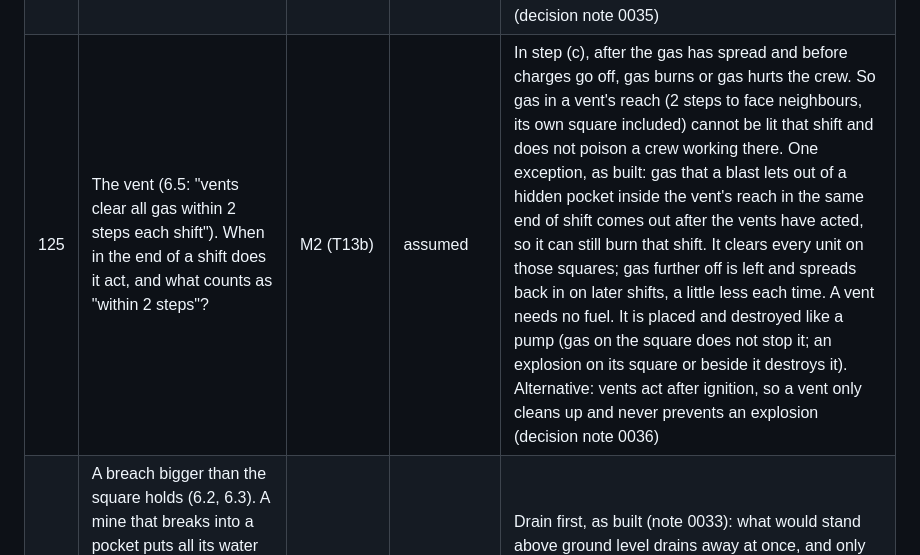
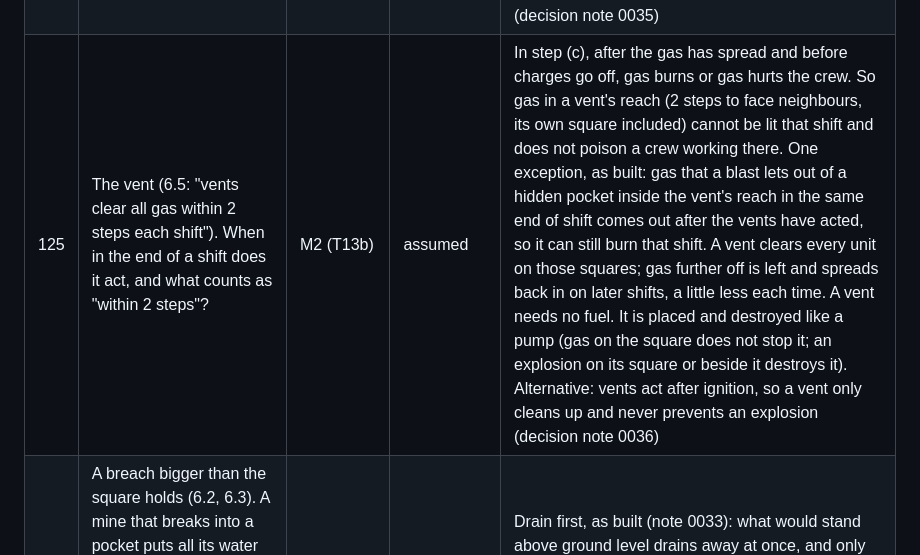
Before and after one commit to dachhack/mining, a Markdown page: docs/owner-questions.md, the part around the change. Rendered like a GitHub page.

```diff
--- a/docs/owner-questions.md
+++ b/docs/owner-questions.md
@@ -133,6 +133,6 @@ Agents add design questions here instead of guessing. The coordinator keeps this
 | 122 | Unstable ore: what its blast removes (6.6), and late bracing. 6.6 says the ore "is destroyed with no yield, and the blast covers its square and the four beside it"; for a placed explosive it says the blast removes the top blocks.                                                                                                                                                                                                                                  | M2 (T11)          | assumed    | Only the ore block is removed (0014 item 17 still stands); its blast destroys structures, trees and camps, lights gas and hurts the crew on its 5 squares, like a charge's. A support placed after the ore is armed does not disarm it. Armed ore that rubble buries before the shift ends is smothered and does not go off. Alternative: ore clears 5 top blocks like a charge (decision note 0035)                                                                                                                                                                                                                                                                                                                                                                                                                                                                 |
 | 123 | Trees in a blast (6.6): "a tree in the blast is destroyed with no timber and the block under it stays." What is left, and does it grow back?                                                                                                                                                                                                                                                                                                                           | M2 (T11)          | assumed    | Open meadow: no stump, so no tree grows back there. The ground the tree hid becomes the square's top block and is shown. The same for a tree in the blast of unstable ore. Alternative: a stump is left and the tree regrows after 10 shifts (decision note 0035)                                                                                                                                                                                                                                                                                                                                                                                                                                                                                                                                                                                                    |
 | 124 | Gas and the crew (5.2): "gas is on a worked square". When is that looked at, and does burning gas also poison?                                                                                                                                                                                                                                                                                                                                                         | M2 (T11)          | assumed    | At the end of step (c), from where the gas then stands, as lava is read (question 111). So breaking into a gas pocket costs 1 health that shift (the gas is on the square just mined), and gas that burnt hurts by its explosion (3) and not also as gas (1). Alternative: gas is looked at before anything burns, so a gas explosion on a worked square costs 4 (decision note 0035)                                                                                                                                                                                                                                                                                                                                                                                                                                                                                |
-| 125 | The vent (6.5: "vents clear all gas within 2 steps each shift"). When in the end of a shift does it act, and what counts as "within 2 steps"?                                                                                                                                                                                                                                                                                                                          | M2 (T13b)         | assumed    | In step (c), after the gas has spread and before charges go off, gas burns or gas hurts the crew. So gas in a vent's reach (2 steps to face neighbours, its own square included) cannot be lit that shift and does not poison a crew working there. One exception, as built: gas that a blast lets out of a hidden pocket inside the vent's reach in the same end of shift comes out after the vents have acted, so it can still burn that shift. It clears every unit on those squares; gas further off is left and spreads back in on later shifts, a little less each time. A vent needs no fuel. It is placed and destroyed like a pump (gas on the square does not stop it; an explosion on its square or beside it destroys it). Alternative: vents act after ignition, so a vent only cleans up and never prevents an explosion (decision note 0036)          |
+| 125 | The vent (6.5: "vents clear all gas within 2 steps each shift"). When in the end of a shift does it act, and what counts as "within 2 steps"?                                                                                                                                                                                                                                                                                                                          | M2 (T13b)         | assumed    | In step (c), after the gas has spread and before charges go off, gas burns or gas hurts the crew. So gas in a vent's reach (2 steps to face neighbours, its own square included) cannot be lit that shift and does not poison a crew working there. One exception, as built: gas that a blast lets out of a hidden pocket inside the vent's reach in the same end of shift comes out after the vents have acted, so it can still burn that shift. A vent clears every unit on those squares; gas further off is left and spreads back in on later shifts, a little less each time. A vent needs no fuel. It is placed and destroyed like a pump (gas on the square does not stop it; an explosion on its square or beside it destroys it). Alternative: vents act after ignition, so a vent only cleans up and never prevents an explosion (decision note 0036)      |
 | 126 | A breach bigger than the square holds (6.2, 6.3). A mine that breaks into a pocket puts all its water or lava on the mined square, and "water never stands above ground level". When more comes out than the square is deep, is the excess lost before any of it spreads?                                                                                                                                                                                              | M2 (T10)          | assumed    | Drain first, as built (note 0033): what would stand above ground level drains away at once, and only what is left spreads on later shifts. So 6 units onto a square 3 deep leaves 3. Pockets of that size start at layer 8, where squares are deep, so this is rare. Alternative: spread first, then drain what is still over the brim, which keeps more of a big pocket in the pit                                                                                                                                                                                                                                                                                                                                                                                                                                                                                  |
 | 127 | The phone map (11), three choices of T14. (a) Gas shows no number of units. (b) The squares where a camp makes mining cheaper are shown by one dashed line round the area, not a tick on each square. (c) A new or resumed run opens on its pit, or with nothing dug on the coal in sight nearest the middle.                                                                                                                                                          | M2 (T14)          | assumed    | (a) No number: the rules read only whether a square is gassy, and the units of settled gas flip by one every shift (question 120); Inspect says the units. Alternative: show units only on squares gas is arriving on. (b) A line: some 80 squares carried a tick near one camp, and the tick was hidden under water. (c) The middle of the map is forest on most seeds. All three are in the screen only (note 0037)                                                                                                                                                                                                                                                                                                                                                                                                                                                |
```
Also changed, not shown: docs/decisions/0037-phone-map-polish.md (+12 -4 lines), docs/images/t14/after-default.png, docs/images/t14/after-whole.png, 13 other files.
